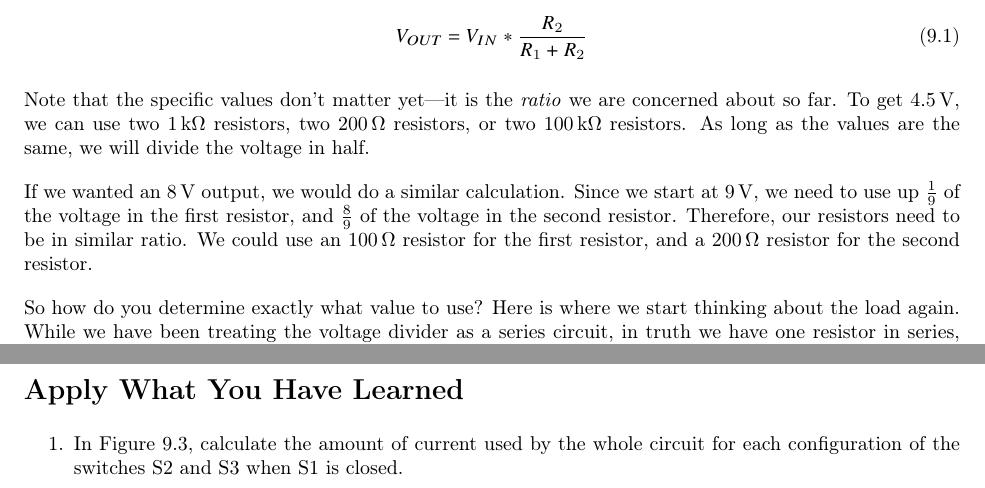
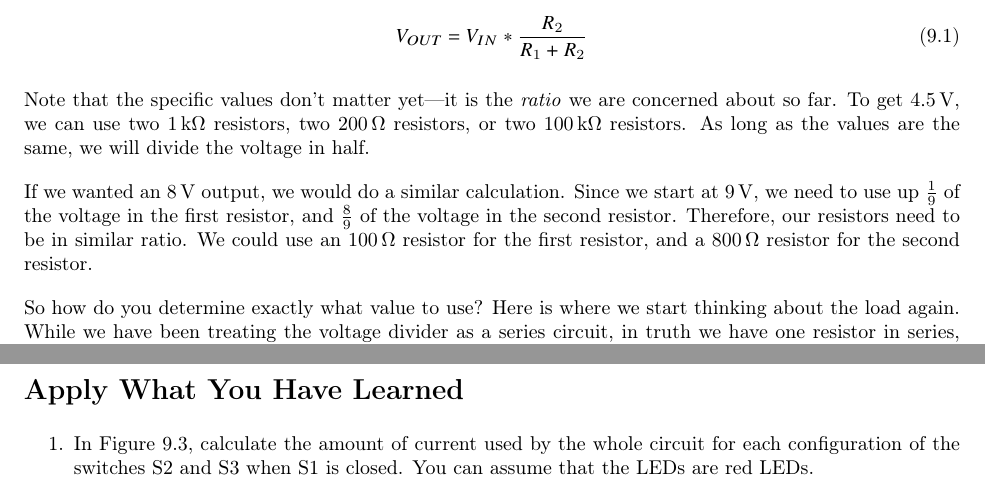
Before and after one commit to blinkinglight/electronics_for_everyone, a LaTeX thesis (ElectronicsForEveryone.tex, which reads BasicResistorCircuits.tex): two parts of pages 89 and 93 of 133, joined at a grey line, cut so that both start at the same text. Compiled offline with pdfLaTeX.

Commit message:
Minor fixups

```diff
--- a/BasicResistorCircuits.tex
+++ b/BasicResistorCircuits.tex
@@ -122,7 +124,7 @@ As long as the values are the same, we will divide the voltage in half.
 If we wanted an $8\myvolt$ output, we would do a similar calculation.
 Since we start at $9\myvolt$, we need to use up $\frac{1}{9}$ of the voltage in the first resistor, and $\frac{8}{9}$ of the voltage in the second resistor.
 Therefore, our resistors need to be in similar ratio.
-We could use an $100\myohm$ resistor for the first resistor, and a $200\myohm$ resistor for the second resistor.
+We could use an $100\myohm$ resistor for the first resistor, and a $800\myohm$ resistor for the second resistor.
 
 So how do you determine exactly what value to use?
 Here is where we start thinking about the load again.
@@ -226,7 +228,7 @@ In this chapter, we learned:
 \applysection
 
 \begin{enumerate}
-\item In Figure~\ref{figMultipleSwitches}, calculate the amount of current used by the whole circuit for each configuration of the switches S2 and S3 when S1 is closed.
+\item In Figure~\ref{figMultipleSwitches}, calculate the amount of current used by the whole circuit for each configuration of the switches S2 and S3 when S1 is closed.  You can assume that the LEDs are red LEDs.
 \item Build the circuit given in Figure~\ref{figMultipleSwitches} (you may swap out resistors with different but similar values---anything from $300\myohm$ to about $5\mykohm$ should work).
 \item Given a $15\myvolt$ voltage supply, what size of a resistor would be needed to make sure that a circuit never went over $18\mymamp$.
 \item Given a $9\myvolt$ battery source, design a voltage divider that will output $7\myvolt$ to a load that has a resistance of $10\mykohm$.
```
Also changed, not shown: BasicResistorCircuits.tex (4 more changed lines).
